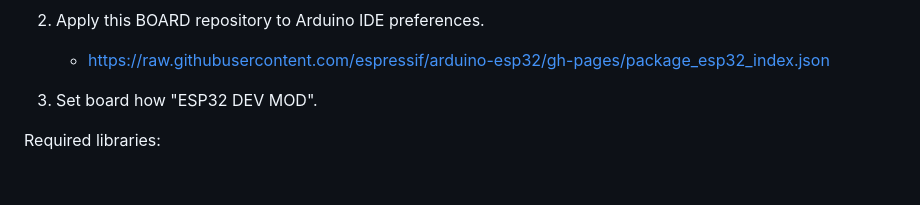
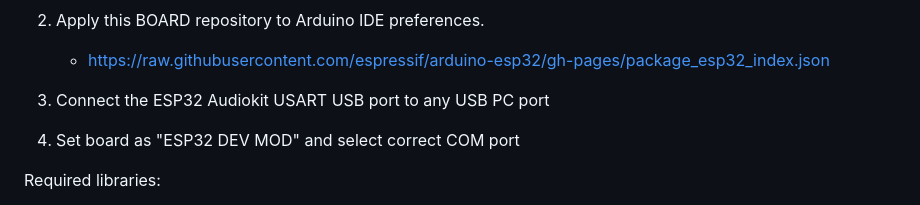
Before and after one commit to hash6iron/powadcr, a Markdown page: README.md, the part around the change. Drawn GitHub-style; blank space fills up the shorter version.

```diff
--- a/README.md
+++ b/README.md
@@ -104,7 +104,8 @@ In this section we are going to describe parts to be needed to assemble the Powa
 2. Apply this BOARD repository to Arduino IDE preferences.
    - https://raw.githubusercontent.com/espressif/arduino-esp32/gh-pages/package_esp32_index.json
 
-3. Set board how "ESP32 DEV MOD".
+3. Connect the ESP32 Audiokit USART USB port to any USB PC port
+4. Set board as "ESP32 DEV MOD" and select correct COM port
 
 Required libraries:
 - SdFat (https://github.com/greiman/SdFat)
```
